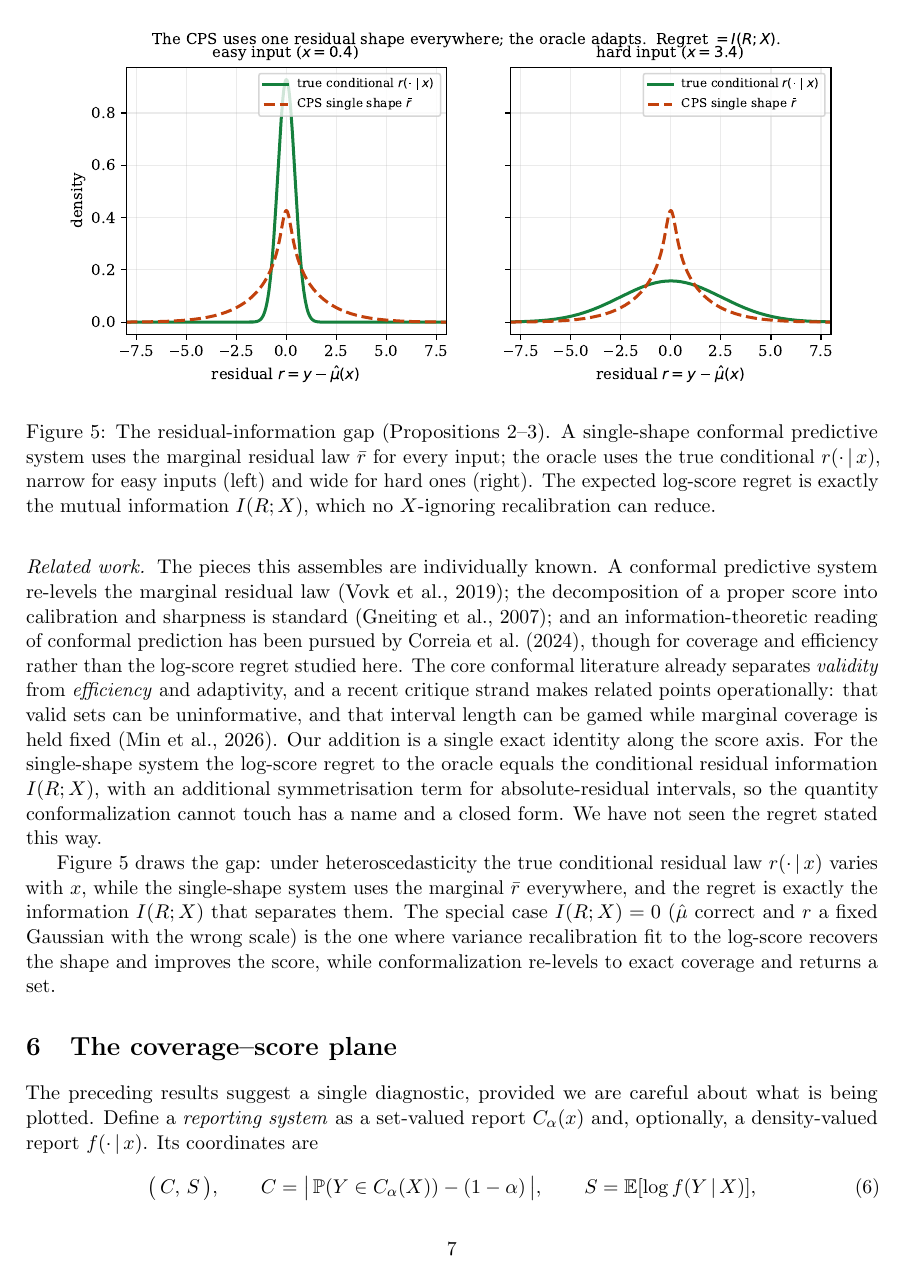
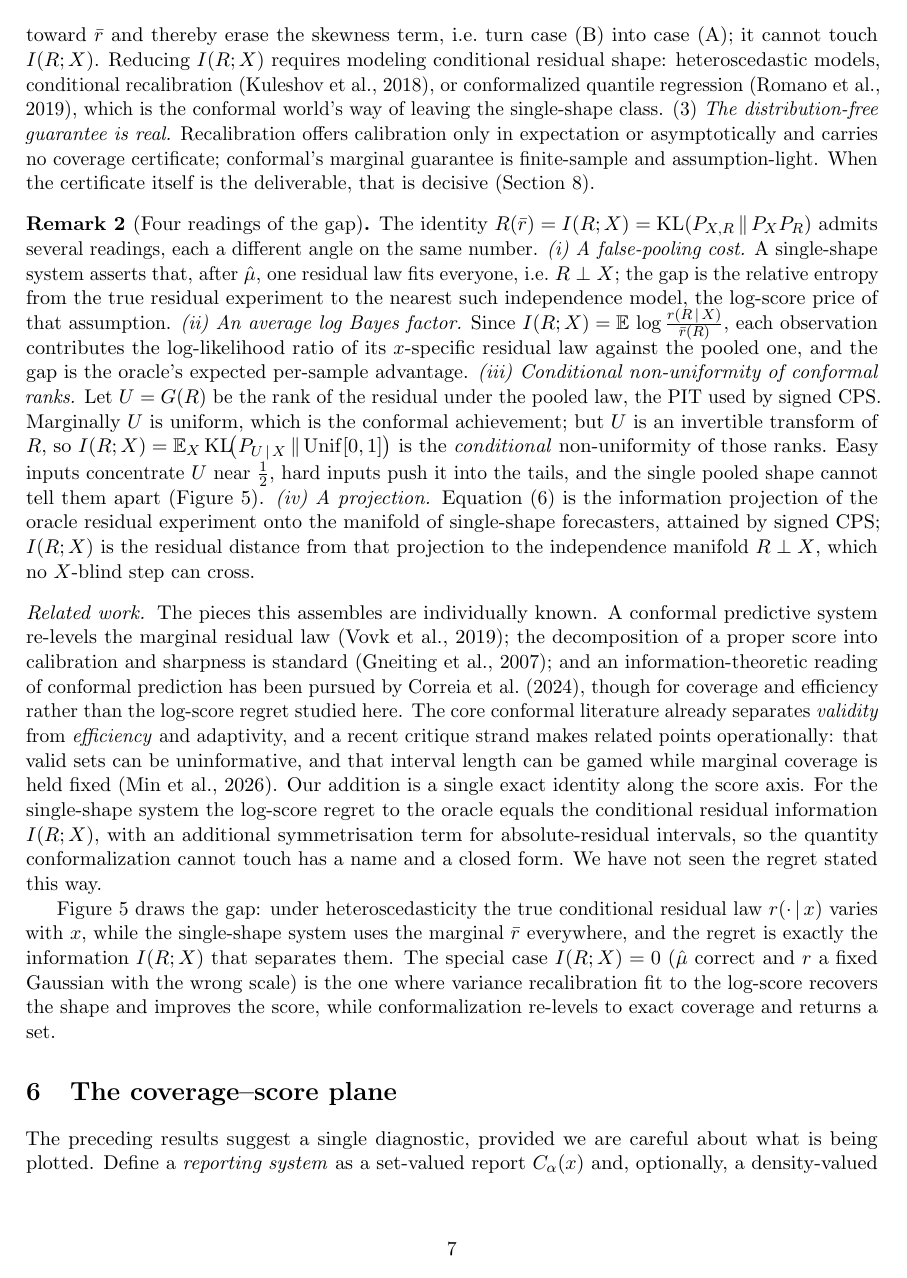
Before and after one commit to microprediction/conformalprediction, a LaTeX paper (paper/marginally-useful.tex): page 7 of 14. Compiled offline with pdfLaTeX.

Commit message:
paper (v2): slicker proof via the master KL identity; add four readings of the gap
- prove Prop 3 in one line: R(h)=KL(P_{X,R} || P_X (x) H)=I(R;X)+KL(r-bar||h)
- Remark 'Four readings of the gap': false-pooling cost; average log Bayes factor;
  conditional non-uniformity of conformal ranks (PIT, I(R;X)=E_X KL(P_{U|X}||Unif));
  information projection onto the single-shape manifold
- note the absolute-residual sign term is at most log 2 (one bit)
- v2 staged at paper/arxiv-upload-v2.tar.gz (v1 tarball untouched)

Co-Authored-By: Claude Opus 4.8 (1M context) <noreply@anthropic.com>

```diff
--- a/paper/marginally-useful.tex
+++ b/paper/marginally-useful.tex
@@ -382,6 +387,29 @@ the single-shape class. (3) \emph{The distribution-free guarantee is real.} Reca
 offers calibration only in expectation or asymptotically and carries no coverage
 certificate; conformal's marginal guarantee is finite-sample and assumption-light. When
 the certificate itself is the deliverable, that is decisive (Section~\ref{sec:steel}).
+\end{remark}
+
+\begin{remark}[Four readings of the gap]
+The identity $R(\bar r)=I(R;X)=\KL(P_{X,R}\,\|\,P_X P_R)$ admits several readings, each a
+different angle on the same number.
+\emph{(i) A false-pooling cost.} A single-shape system asserts that, after $\hat\mu$, one
+residual law fits everyone, i.e.\ $R\perp X$; the gap is the relative entropy from the true
+residual experiment to the nearest such independence model, the log-score price of that
+assumption.
+\emph{(ii) An average log Bayes factor.} Since
+$I(R;X)=\E\,\log\frac{r(R\given X)}{\bar r(R)}$, each observation contributes the
+log-likelihood ratio of its $x$-specific residual law against the pooled one, and the gap is
+the oracle's expected per-sample advantage.
+\emph{(iii) Conditional non-uniformity of conformal ranks.} Let $U=G(R)$ be the rank of the
+residual under the pooled law, the PIT used by signed CPS. Marginally $U$ is uniform, which
+is the conformal achievement; but $U$ is an invertible transform of $R$, so
+$I(R;X)=\E_X\,\KL\!\big(P_{U\given X}\,\|\,\mathrm{Unif}[0,1]\big)$ is the \emph{conditional}
+non-uniformity of those ranks. Easy inputs concentrate $U$ near $\tfrac12$, hard inputs push
+it into the tails, and the single pooled shape cannot tell them apart (Figure~\ref{fig:gap}).
+\emph{(iv) A projection.} Equation~\eqref{eq:master} is the information projection of the
+oracle residual experiment onto the manifold of single-shape forecasters, attained by signed
+CPS; $I(R;X)$ is the residual distance from that projection to the independence manifold
+$R\perp X$, which no $X$-blind step can cross.
 \end{remark}
 
 \paragraph{Related work.} The pieces this assembles are individually known. A conformal
```
Also changed, not shown: paper/marginally-useful.pdf, paper/marginally-useful.tex (31 more changed lines), 1 other file.
